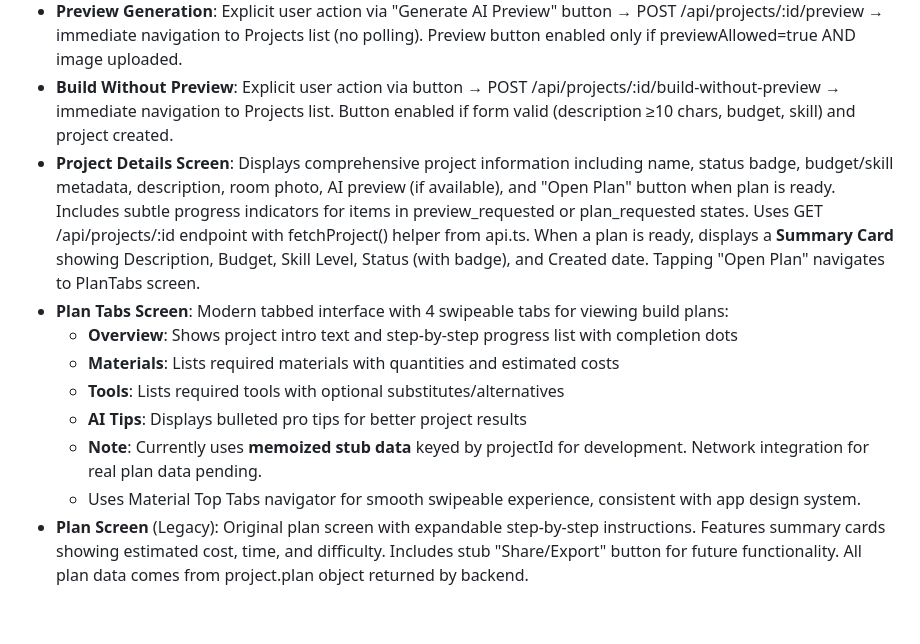
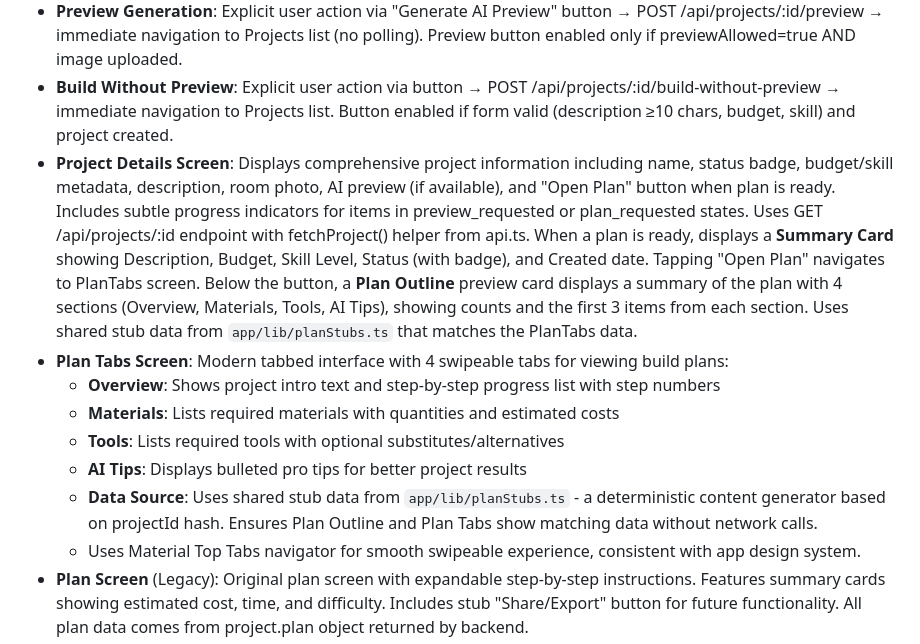
Before and after one commit to DIYGenie/DIYGenieTheme, a Markdown page: replit.md, the part around the change. Drawn GitHub-style; blank space fills up the shorter version.

Commit message:
Enhance project details with a plan outline and refine plan tab navigation
Update Project Details Screen to include a Plan Outline preview card and modify the Plan Tabs Screen's Overview section to display step numbers instead of completion dots. The stub data source is now deterministically generated via a project ID hash.

Replit-Commit-Author: Agent
Replit-Commit-Session-Id: eb3d03e4-dba9-412f-8750-66030293c8c7
Replit-Commit-Checkpoint-Type: intermediate_checkpoint
Replit-Commit-Screenshot-Url: https://storage.googleapis.com/screenshot-production-us-central1/6323c953-7257-419b-8af6-7e45098659dc/eb3d03e4-dba9-412f-8750-66030293c8c7/tshNNom

```diff
--- a/replit.md
+++ b/replit.md
@@ -33,13 +33,13 @@ The application utilizes a component-based React Native architecture.
 - **Image Upload**: Server-side upload using multer (memoryStorage) with FormData key 'image'. Images are uploaded to Supabase Storage bucket via backend API endpoint POST /api/projects/:id/image. Version-safe image picker handles different Expo SDK versions, supporting platform-specific differences for web and native. Backend also supports direct_url parameter for automated testing. No auto-actions after upload.
 - **Preview Generation**: Explicit user action via "Generate AI Preview" button → POST /api/projects/:id/preview → immediate navigation to Projects list (no polling). Preview button enabled only if previewAllowed=true AND image uploaded.
 - **Build Without Preview**: Explicit user action via button → POST /api/projects/:id/build-without-preview → immediate navigation to Projects list. Button enabled if form valid (description ≥10 chars, budget, skill) and project created.
-- **Project Details Screen**: Displays comprehensive project information including name, status badge, budget/skill metadata, description, room photo, AI preview (if available), and "Open Plan" button when plan is ready. Includes subtle progress indicators for items in preview_requested or plan_requested states. Uses GET /api/projects/:id endpoint with fetchProject() helper from api.ts. When a plan is ready, displays a **Summary Card** showing Description, Budget, Skill Level, Status (with badge), and Created date. Tapping "Open Plan" navigates to PlanTabs screen.
+- **Project Details Screen**: Displays comprehensive project information including name, status badge, budget/skill metadata, description, room photo, AI preview (if available), and "Open Plan" button when plan is ready. Includes subtle progress indicators for items in preview_requested or plan_requested states. Uses GET /api/projects/:id endpoint with fetchProject() helper from api.ts. When a plan is ready, displays a **Summary Card** showing Description, Budget, Skill Level, Status (with badge), and Created date. Tapping "Open Plan" navigates to PlanTabs screen. Below the button, a **Plan Outline** preview card displays a summary of the plan with 4 sections (Overview, Materials, Tools, AI Tips), showing counts and the first 3 items from each section. Uses shared stub data from `app/lib/planStubs.ts` that matches the PlanTabs data.
 - **Plan Tabs Screen**: Modern tabbed interface with 4 swipeable tabs for viewing build plans:
-    - **Overview**: Shows project intro text and step-by-step progress list with completion dots
+    - **Overview**: Shows project intro text and step-by-step progress list with step numbers
     - **Materials**: Lists required materials with quantities and estimated costs
     - **Tools**: Lists required tools with optional substitutes/alternatives
     - **AI Tips**: Displays bulleted pro tips for better project results
-    - **Note**: Currently uses **memoized stub data** keyed by projectId for development. Network integration for real plan data pending.
+    - **Data Source**: Uses shared stub data from `app/lib/planStubs.ts` - a deterministic content generator based on projectId hash. Ensures Plan Outline and Plan Tabs show matching data without network calls.
     - Uses Material Top Tabs navigator for smooth swipeable experience, consistent with app design system.
 - **Plan Screen** (Legacy): Original plan screen with expandable step-by-step instructions. Features summary cards showing estimated cost, time, and difficulty. Includes stub "Share/Export" button for future functionality. All plan data comes from project.plan object returned by backend.
 - **Authentication**: Uses Supabase Auth for user authentication, with a fallback to a development mode for entitlements if no user is authenticated or the API is unreachable.
```
